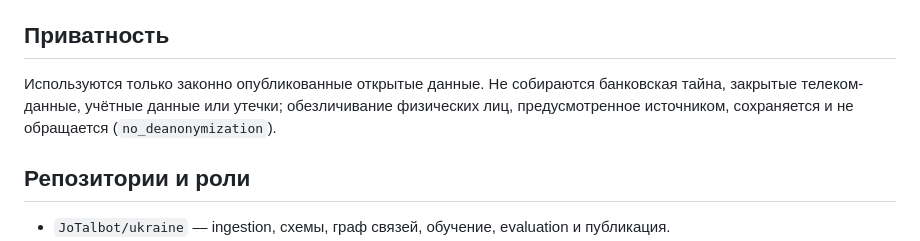
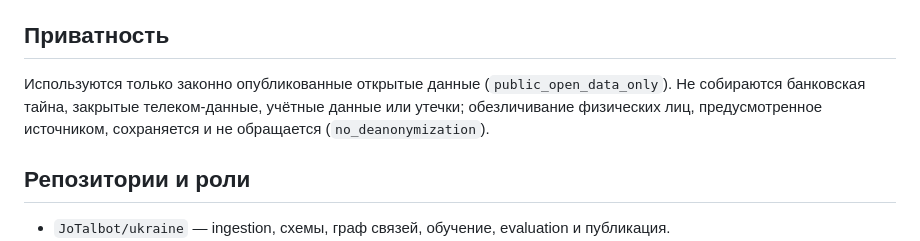
Before and after one commit to JoTalbot/ukraine, a Markdown page: README.md, the part around the change. Drawn GitHub-style.

Commit message:
docs: make public-open-data privacy marker explicit

```diff
--- a/README.md
+++ b/README.md
@@ -56,7 +56,7 @@ data.gov.ua → discovery → download → SHA-256 → normalize → Parquet →
 
 ## Приватность
 
-Используются только законно опубликованные открытые данные. Не собираются банковская тайна, закрытые телеком-данные, учётные данные или утечки; обезличивание физических лиц, предусмотренное источником, сохраняется и не обращается (`no_deanonymization`).
+Используются только законно опубликованные открытые данные (`public_open_data_only`). Не собираются банковская тайна, закрытые телеком-данные, учётные данные или утечки; обезличивание физических лиц, предусмотренное источником, сохраняется и не обращается (`no_deanonymization`).
 
 ## Репозитории и роли
 
```
